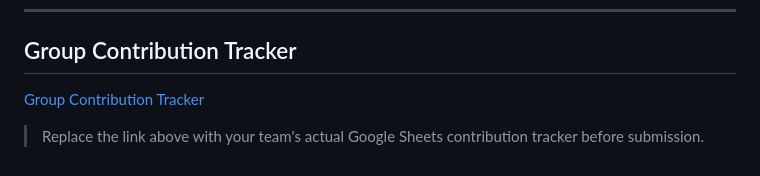
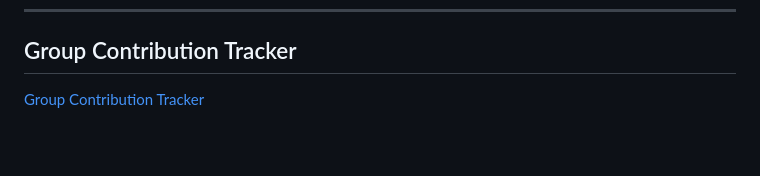
Before and after one commit to Rwigenzadavy/carolie_tracking_app, a Markdown page: README.md, the part around the change. Drawn GitHub-style; blank space fills up the shorter version.

Commit message:
Add group contribution tracker link

```diff
--- a/README.md
+++ b/README.md
@@ -272,6 +272,4 @@ flutter test      # All tests pass
 
 ## Group Contribution Tracker
 
-[Group Contribution Tracker](https://docs.google.com/spreadsheets/d/your-tracker-link-here)
-
-> Replace the link above with your team's actual Google Sheets contribution tracker before submission.
+[Group Contribution Tracker](https://docs.google.com/spreadsheets/d/1dh1Dx5-x_G1Fdz454Y5vsrT-upojTvs3C68xphJH8ds/edit?usp=sharing)
```
